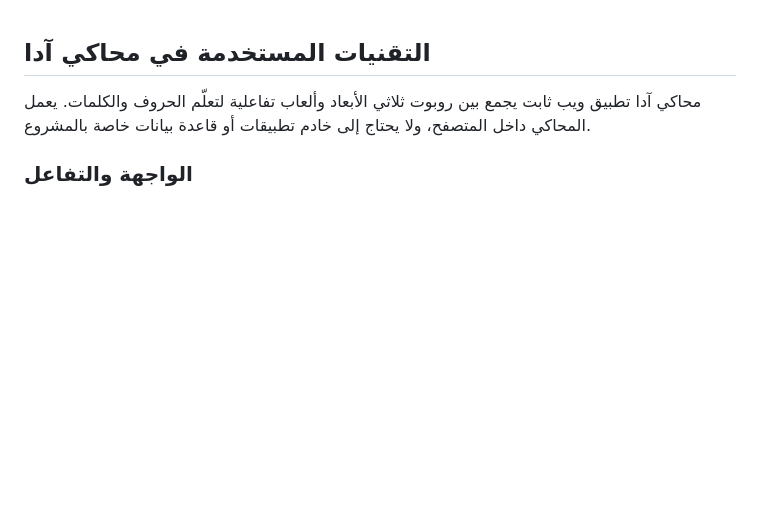
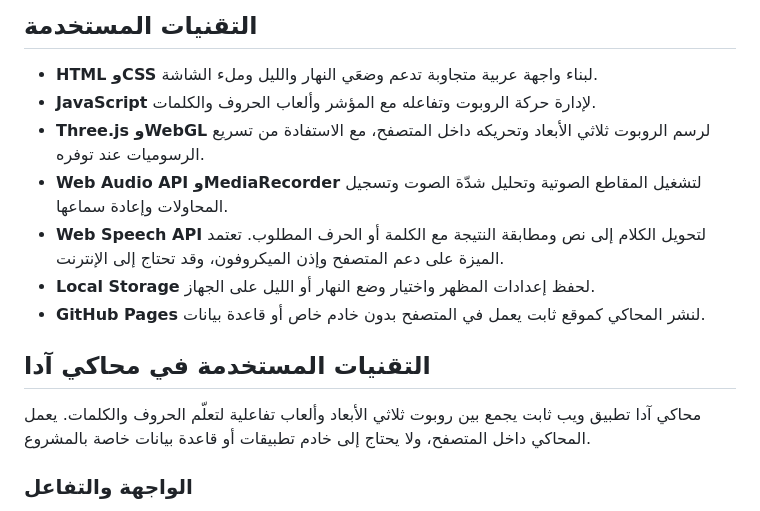
Before and after one commit to HasanNaser/AdaTest, a Markdown page: README.md, the part around the change. Drawn GitHub-style; blank space fills up the shorter version.

Commit message:
Add technologies used section to README
Added a section detailing the technologies used in the project, including HTML, CSS, JavaScript, Three.js, WebGL, Web Audio API, MediaRecorder, Web Speech API, Local Storage, and GitHub Pages.

```diff
--- a/README.md
+++ b/README.md
@@ -1,3 +1,14 @@
+## التقنيات المستخدمة
+
+- **HTML وCSS** لبناء واجهة عربية متجاوبة تدعم وضعَي النهار والليل وملء الشاشة.
+- **JavaScript** لإدارة حركة الروبوت وتفاعله مع المؤشر وألعاب الحروف والكلمات.
+- **Three.js وWebGL** لرسم الروبوت ثلاثي الأبعاد وتحريكه داخل المتصفح، مع الاستفادة من تسريع الرسوميات عند توفره.
+- **Web Audio API وMediaRecorder** لتشغيل المقاطع الصوتية وتحليل شدّة الصوت وتسجيل المحاولات وإعادة سماعها.
+- **Web Speech API** لتحويل الكلام إلى نص ومطابقة النتيجة مع الكلمة أو الحرف المطلوب. تعتمد الميزة على دعم المتصفح وإذن الميكروفون، وقد تحتاج إلى الإنترنت.
+- **Local Storage** لحفظ إعدادات المظهر واختيار وضع النهار أو الليل على الجهاز.
+- **GitHub Pages** لنشر المحاكي كموقع ثابت يعمل في المتصفح بدون خادم خاص أو قاعدة بيانات.
+
+
 ## التقنيات المستخدمة في محاكي آدا
 
 محاكي آدا تطبيق ويب ثابت يجمع بين روبوت ثلاثي الأبعاد وألعاب تفاعلية لتعلّم الحروف والكلمات. يعمل المحاكي داخل المتصفح، ولا يحتاج إلى خادم تطبيقات أو قاعدة بيانات خاصة بالمشروع.
```
